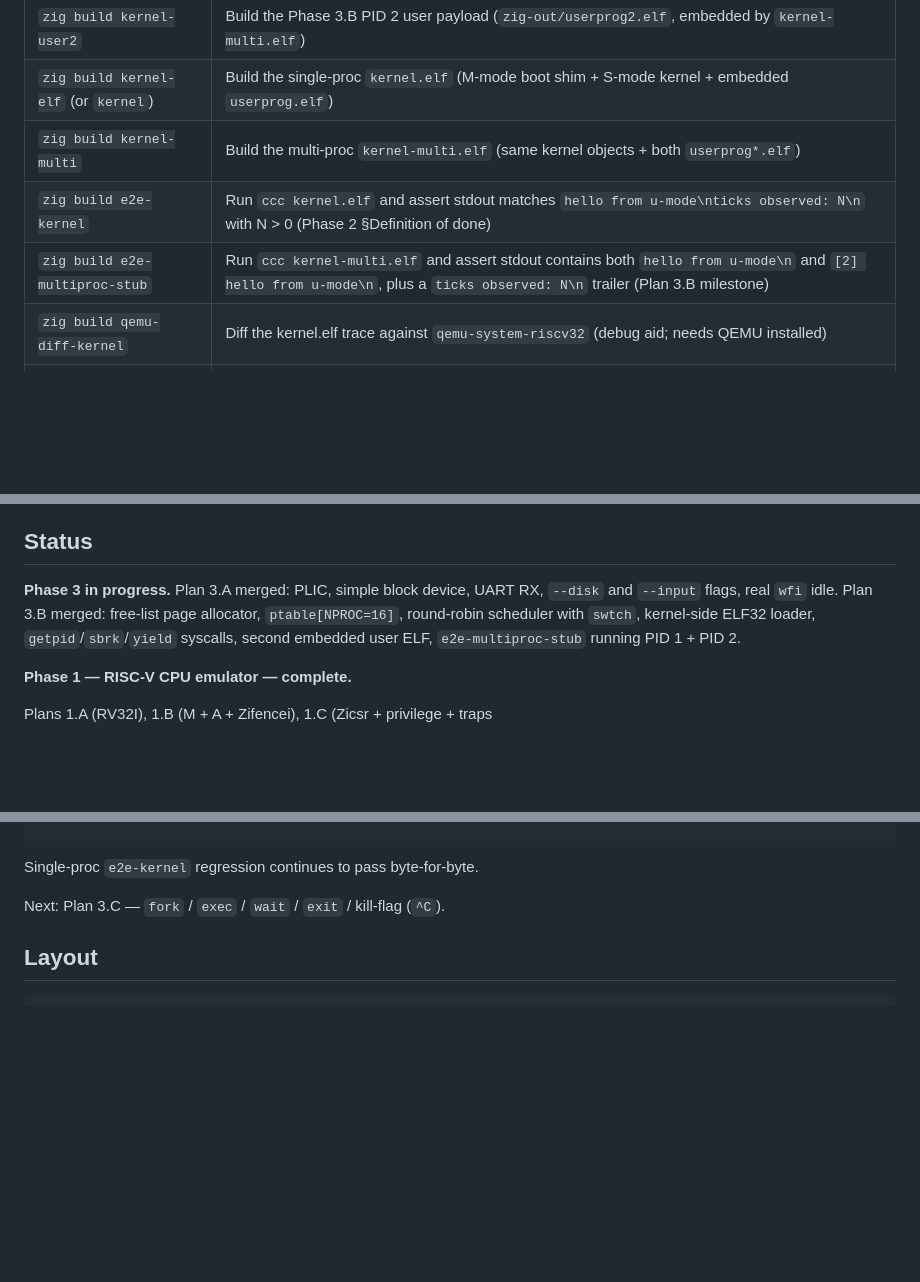
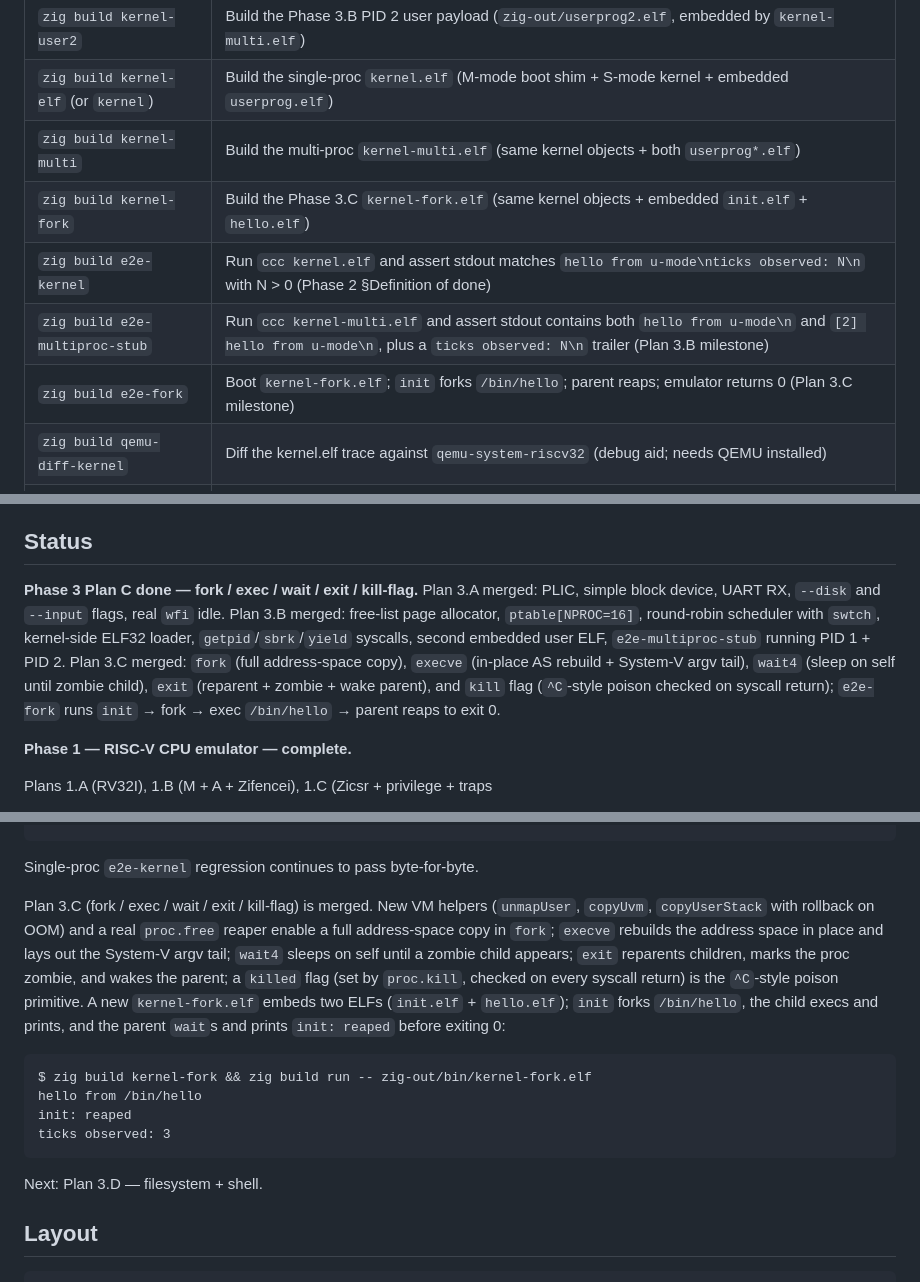
Before and after one commit to cyyeh/ccc, a Markdown page: README.md, 3 parts joined by grey strips. Rendered like a GitHub page; blank space fills up the shorter version.

Commit message:
docs(readme): record Phase 3 Plan C (fork/exec/wait/exit)

```diff
--- a/README.md
+++ b/README.md
@@ -66,8 +66,10 @@ and `build.zig.zon` pins the minimum Zig version (0.16.0).
 | `zig build kernel-user2` | Build the Phase 3.B PID 2 user payload (`zig-out/userprog2.elf`, embedded by `kernel-multi.elf`) |
 | `zig build kernel-elf` (or `kernel`) | Build the single-proc `kernel.elf` (M-mode boot shim + S-mode kernel + embedded `userprog.elf`) |
 | `zig build kernel-multi` | Build the multi-proc `kernel-multi.elf` (same kernel objects + both `userprog*.elf`) |
+| `zig build kernel-fork` | Build the Phase 3.C `kernel-fork.elf` (same kernel objects + embedded `init.elf` + `hello.elf`) |
 | `zig build e2e-kernel` | Run `ccc kernel.elf` and assert stdout matches `hello from u-mode\nticks observed: N\n` with N > 0 (Phase 2 §Definition of done) |
 | `zig build e2e-multiproc-stub` | Run `ccc kernel-multi.elf` and assert stdout contains both `hello from u-mode\n` and `[2] hello from u-mode\n`, plus a `ticks observed: N\n` trailer (Plan 3.B milestone) |
+| `zig build e2e-fork` | Boot `kernel-fork.elf`; `init` forks `/bin/hello`; parent reaps; emulator returns 0 (Plan 3.C milestone) |
 | `zig build qemu-diff-kernel` | Diff the kernel.elf trace against `qemu-system-riscv32` (debug aid; needs QEMU installed) |
 | `zig build plic-block-test` | Build the Phase 3.A integration test ELF (asm-only S-mode program) |
 | `zig build e2e-plic-block` | Build a 4 MB test image, run `ccc --disk … plic_block_test.elf`, assert exit 0 (Plan 3.A milestone: full CMD → IRQ → trap → claim path) |
@@ -138,11 +140,16 @@ to "GitHub Actions" in repo settings (one-time manual step).
 
 ## Status
 
-**Phase 3 in progress.** Plan 3.A merged: PLIC, simple block device, UART RX,
-`--disk` and `--input` flags, real `wfi` idle. Plan 3.B merged: free-list
-page allocator, `ptable[NPROC=16]`, round-robin scheduler with `swtch`,
-kernel-side ELF32 loader, `getpid`/`sbrk`/`yield` syscalls, second
-embedded user ELF, `e2e-multiproc-stub` running PID 1 + PID 2.
+**Phase 3 Plan C done — fork / exec / wait / exit / kill-flag.** Plan 3.A
+merged: PLIC, simple block device, UART RX, `--disk` and `--input` flags,
+real `wfi` idle. Plan 3.B merged: free-list page allocator, `ptable[NPROC=16]`,
+round-robin scheduler with `swtch`, kernel-side ELF32 loader,
+`getpid`/`sbrk`/`yield` syscalls, second embedded user ELF,
+`e2e-multiproc-stub` running PID 1 + PID 2. Plan 3.C merged: `fork` (full
+address-space copy), `execve` (in-place AS rebuild + System-V argv tail),
+`wait4` (sleep on self until zombie child), `exit` (reparent + zombie + wake
+parent), and `kill` flag (`^C`-style poison checked on syscall return);
+`e2e-fork` runs `init` → fork → exec `/bin/hello` → parent reaps to exit 0.
 
 **Phase 1 — RISC-V CPU emulator — complete.**
 
@@ -212,7 +219,23 @@ scheduler interleaving:
 
 Single-proc `e2e-kernel` regression continues to pass byte-for-byte.
 
-Next: Plan 3.C — `fork` / `exec` / `wait` / `exit` / kill-flag (`^C`).
+Plan 3.C (fork / exec / wait / exit / kill-flag) is merged. New VM helpers
+(`unmapUser`, `copyUvm`, `copyUserStack` with rollback on OOM) and a real
+`proc.free` reaper enable a full address-space copy in `fork`; `execve`
+rebuilds the address space in place and lays out the System-V argv tail;
+`wait4` sleeps on self until a zombie child appears; `exit` reparents
+children, marks the proc zombie, and wakes the parent; a `killed` flag
+(set by `proc.kill`, checked on every syscall return) is the `^C`-style
+poison primitive. A new `kernel-fork.elf` embeds two ELFs (`init.elf` +
+`hello.elf`); `init` forks `/bin/hello`, the child execs and prints, and
+the parent `wait`s and prints `init: reaped` before exiting 0:
+
+    $ zig build kernel-fork && zig build run -- zig-out/bin/kernel-fork.elf
+    hello from /bin/hello
+    init: reaped
+    ticks observed: 3
+
+Next: Plan 3.D — filesystem + shell.
 
 ## Layout
 
```
